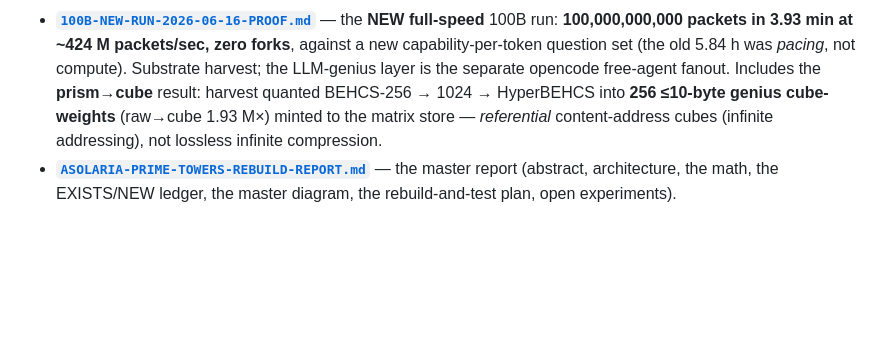
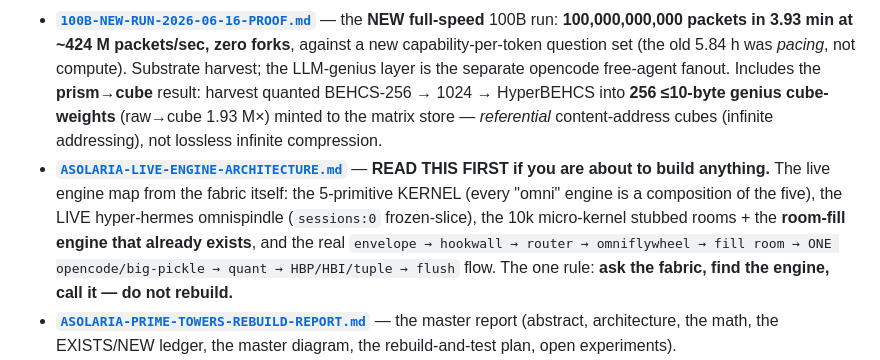
Before and after one commit to JesseBrown1980/what-is-asolaria---how-do-we-get-reductions-in-everything, a Markdown page: README.md, the part around the change. Rendered like a GitHub page; blank space fills up the shorter version.

```diff
--- a/README.md
+++ b/README.md
@@ -55,6 +55,7 @@ ProjectionCert = H(embedding_version, address_set_hash,
 
 - **[`100B-RUN-VERIFIED-PROOF.md`](100B-RUN-VERIFIED-PROOF.md)** — **the file-verified on-disk receipt** for the *"100 billion packets, zero process spawns"* claim: the `checkpoint.state.json` content (processedPackets = 100B, digests, `childProcessSpawns=0`), **where every artifact lives (folder + files)**, and the honest **tally-vs-materialized** boundary (the headline is a counter; the hard output is 2 tools + design canon; the run itself was **one ~5.84 h accelerated session at ~4.75 M packets/sec — matching the 200 ns-spawner clock**).
 - **[`100B-NEW-RUN-2026-06-16-PROOF.md`](100B-NEW-RUN-2026-06-16-PROOF.md)** — the **NEW full-speed** 100B run: **100,000,000,000 packets in 3.93 min at ~424 M packets/sec, zero forks**, against a new capability-per-token question set (the old 5.84 h was *pacing*, not compute). Substrate harvest; the LLM-genius layer is the separate opencode free-agent fanout. Includes the **prism→cube** result: harvest quanted BEHCS-256 → 1024 → HyperBEHCS into **256 ≤10-byte genius cube-weights** (raw→cube 1.93 M×) minted to the matrix store — *referential* content-address cubes (infinite addressing), not lossless infinite compression.
+- **[`ASOLARIA-LIVE-ENGINE-ARCHITECTURE.md`](ASOLARIA-LIVE-ENGINE-ARCHITECTURE.md)** — **READ THIS FIRST if you are about to build anything.** The live engine map from the fabric itself: the 5-primitive KERNEL (every "omni" engine is a composition of the five), the LIVE hyper-hermes omnispindle (`sessions:0` frozen-slice), the 10k micro-kernel stubbed rooms + the **room-fill engine that already exists**, and the real `envelope → hookwall → router → omniflywheel → fill room → ONE opencode/big-pickle → quant → HBP/HBI/tuple → flush` flow. The one rule: **ask the fabric, find the engine, call it — do not rebuild.**
 - **[`ASOLARIA-PRIME-TOWERS-REBUILD-REPORT.md`](ASOLARIA-PRIME-TOWERS-REBUILD-REPORT.md)** — the master report (abstract, architecture, the math, the EXISTS/NEW ledger, the master diagram, the rebuild-and-test plan, open experiments).
 - **`01-rebuild/`** — the 30 raw agent findings (10 facets × theorist/architect/builder). The discussion, unedited. `01-rebuild/_scratch/` holds the actual probe scripts (`sidon-cross-fix.mjs`, `distance-probe.mjs`) that produced the measured certificate.
 - **`02-diagrams/`** — 5 architecture diagrams (mermaid + ASCII): the tower stack, the triad+spindles, the slice-engine emitter flow, the real-graph + watcher, and the master architecture.
```
Also changed, not shown: ASOLARIA-LIVE-ENGINE-ARCHITECTURE.md (added, +57 -0 lines).
